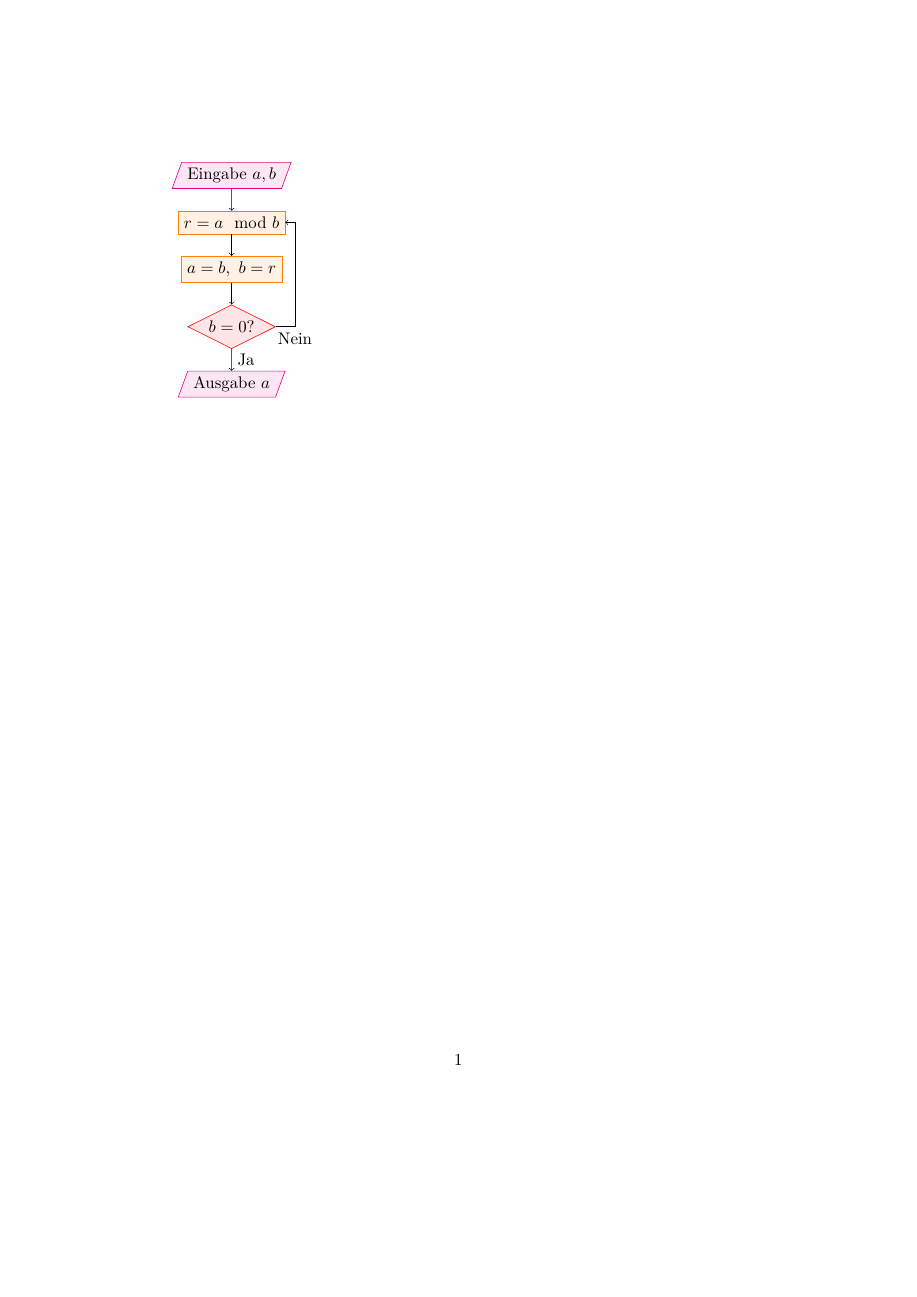
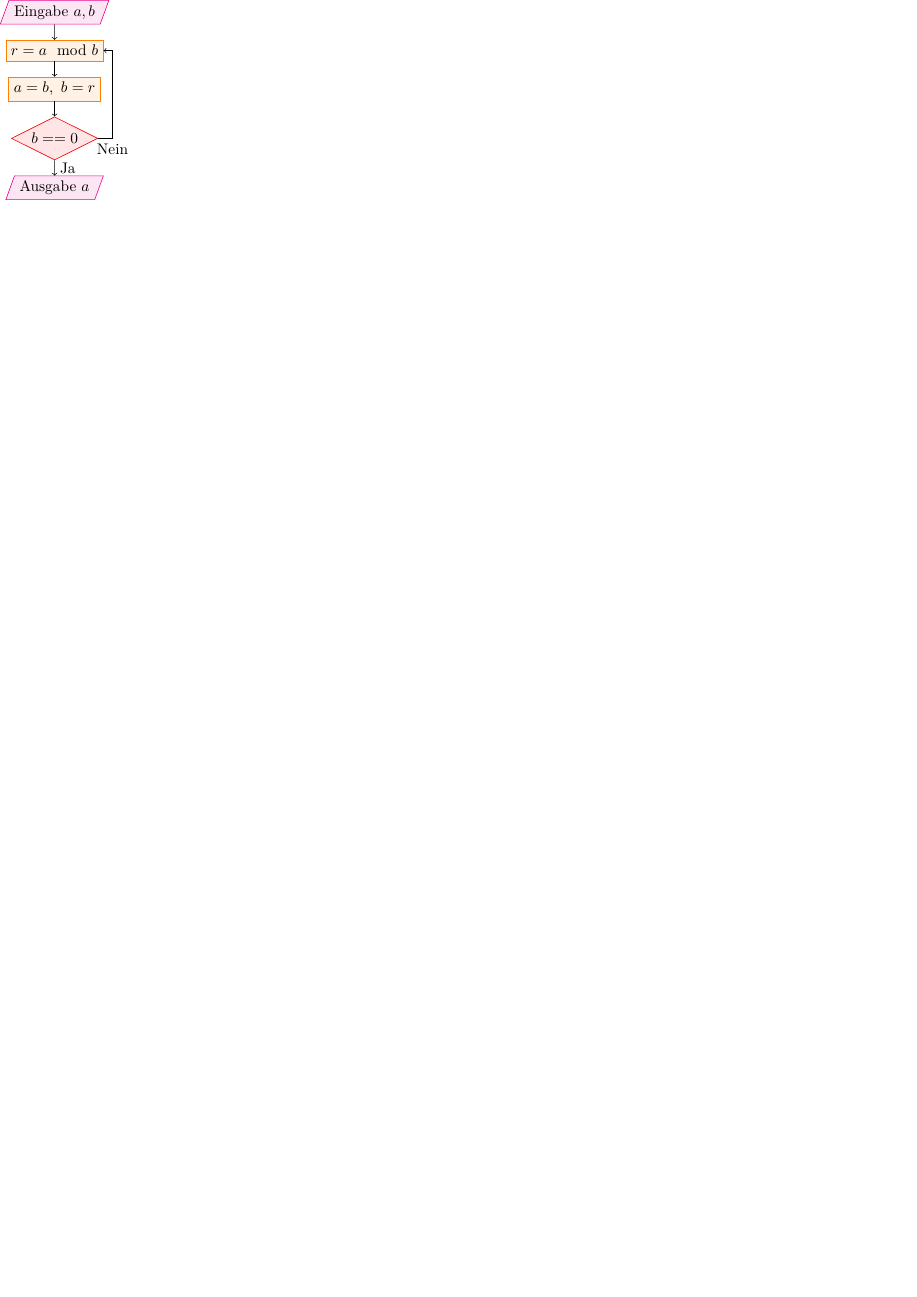
Before and after one commit to s72785/notes, a LaTeX figure (i110/flussdiagramm.tex): the whole page, the shorter picture padded with empty space. Compiled offline with pdfLaTeX.

Commit message:
zum bildchen gemacht und styles seperiert

```diff
--- a/i110/flussdiagramm.tex
+++ b/i110/flussdiagramm.tex
@@ -1,4 +1,8 @@
-\documentclass{scrartcl}
+% Dokuementen-Klasse für Bilder mit notwendigen Abmessungen
+\documentclass{standalone}
+
+% Mehrzeilige Kommentare
+\usepackage{comment}
 
 % Kodierung dieser Datei angeben
 \usepackage[utf8]{inputenc}
@@ -13,12 +17,14 @@
 % Bessere Unterstützung für PDF-Features
 \usepackage[breaklinks=true]{hyperref}
 
+\begin{comment}
 \KOMAoptions{%
   % Absätze durch Abstände
   parskip=full,%
   % Satzspiegel berechnen lassen
   DIV=calc%
 }
+\end{comment}
 
 % Mathematikumgebungen von der AMS laden
 \usepackage{amsmath}
@@ -30,21 +36,24 @@
 % Verwendete TikZ-Bibliotheken laden
 \usetikzlibrary{positioning,shapes.geometric}
 
+% Styles für Flussdiagramm
+% Stil für Operationen
+\tikzstyle{op} = [rectangle, fill=orange!10, draw=orange, text badly centered]
+% Stil für Ein- und Ausgabe
+\tikzstyle{io} = [trapezium, trapezium left angle=70, trapezium right angle=110, fill=magenta!10, draw=magenta]
+% Stil für Entscheidungen
+\tikzstyle{cn} = [diamond, aspect=2, inner sep=2pt, fill=red!10, draw=red, text badly centered]
+
 \begin{document}
   \begin{tikzpicture}[
-      % Stil für Ein- und Ausgabe
-      io/.style={trapezium, trapezium left angle=70, trapezium right angle=110, fill=magenta!10, draw=magenta},
-      % Stil für Operationen
-      op/.style={rectangle, fill=orange!10, draw=orange},
-      % Stil für Entscheidungen
-      cn/.style={diamond, aspect=2, inner sep=2pt, fill=red!10, draw=red},
       % Distanz zwischen den Knoten
-      node distance=5mm]
+      node distance=1em
+  ]
     % Knoten
     \node[io] (in) {Eingabe $a,b$};
     \node[op, below=of in] (div) {$r=a \mod b$};
     \node[op, below=of div] (set) {$a=b,\ b=r$};
-    \node[cn, below=of set] (cond) {$b=0?$};
+    \node[cn, below=of set] (cond) {$b==0$};
     \node[io, below=of cond] (out) {Ausgabe $a$};
     % Kanten
     \path[->]
```
Also changed, not shown: i110/flussdiagramm.tex (1 more changed lines).
